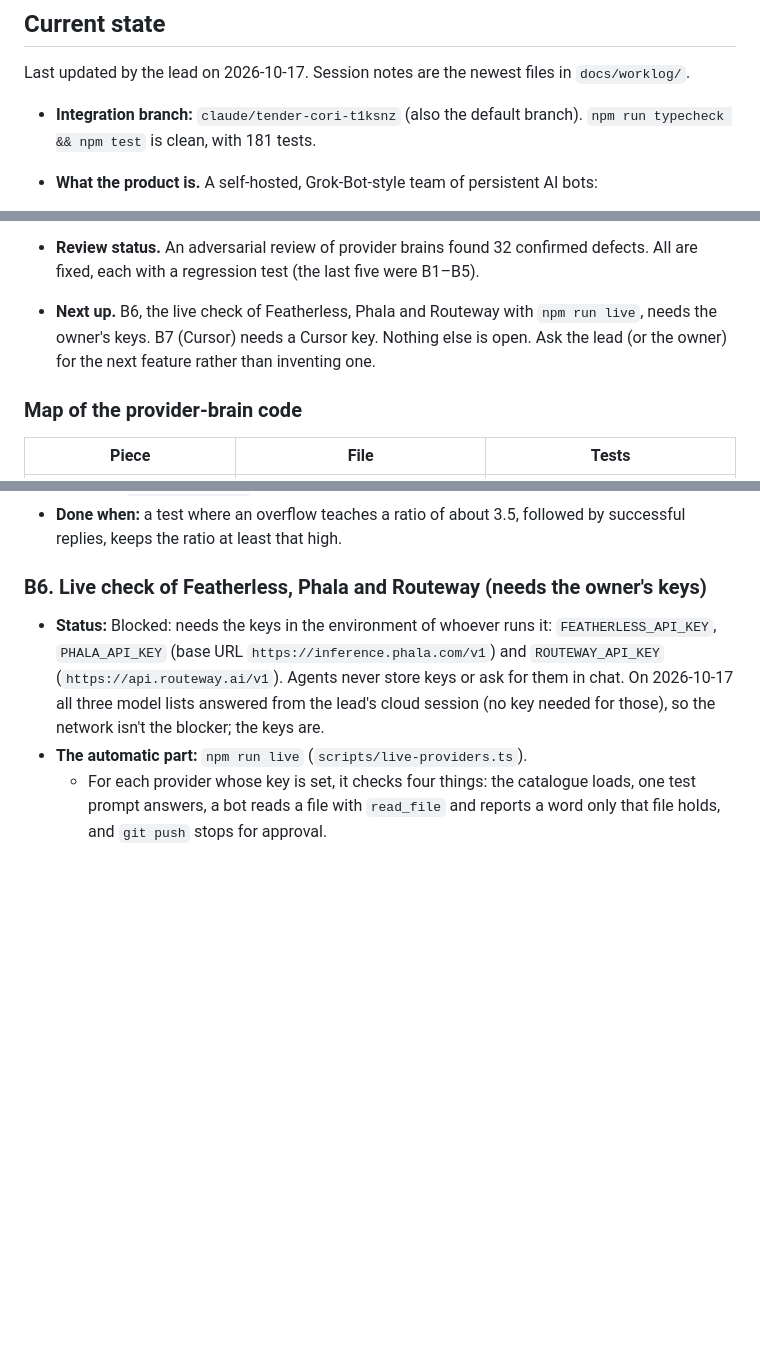
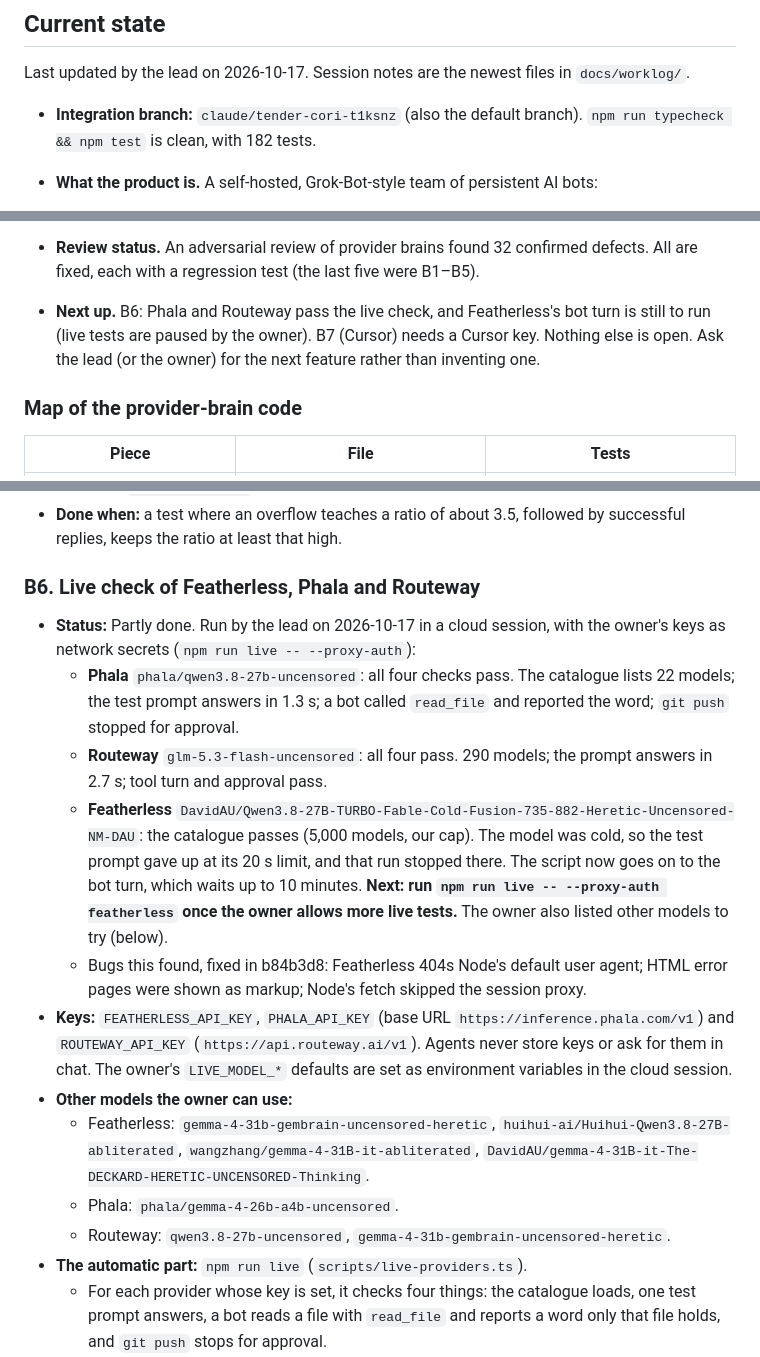
Before and after one commit to cdazzle-end/cursor-bots, a Markdown page: docs/HANDOFF.md, 3 parts joined by grey strips. Drawn GitHub-style; blank space fills up the shorter version.

```diff
--- a/docs/HANDOFF.md
+++ b/docs/HANDOFF.md
@@ -6,7 +6,7 @@ The lead (Claude) maintains this file. Contributors change only the **Status** l
 
 Last updated by the lead on 2026-10-17. Session notes are the newest files in `docs/worklog/`.
 
-- **Integration branch:** `claude/tender-cori-t1ksnz` (also the default branch). `npm run typecheck && npm test` is clean, with 181 tests.
+- **Integration branch:** `claude/tender-cori-t1ksnz` (also the default branch). `npm run typecheck && npm test` is clean, with 182 tests.
 - **What the product is.** A self-hosted, Grok-Bot-style team of persistent AI bots:
   - each bot has its own chat, memory, skills, routines and approvals;
   - bots message each other and work in groups;
@@ -16,7 +16,7 @@ Last updated by the lead on 2026-10-17. Session notes are the newest files in `d
 - **What was built most recently: provider brains.** Bots can run on any OpenAI-compatible chat API instead of the Cursor SDK. The first target is Featherless AI; OpenRouter, xAI, OpenAI, Groq, Together, DeepInfra, Ollama, LM Studio and custom URLs are presets too. The owner has a Featherless key and wants to run open models such as Qwen3 on it, then add other providers.
 - **Never run against a real service.** Neither the Cursor runtime nor the provider runtime has been run against a real service; all testing used local fakes (see B6 and B7).
 - **Review status.** An adversarial review of provider brains found 32 confirmed defects. All are fixed, each with a regression test (the last five were B1–B5).
-- **Next up.** B6, the live check of Featherless, Phala and Routeway with `npm run live`, needs the owner's keys. B7 (Cursor) needs a Cursor key. Nothing else is open. Ask the lead (or the owner) for the next feature rather than inventing one.
+- **Next up.** B6: Phala and Routeway pass the live check, and Featherless's bot turn is still to run (live tests are paused by the owner). B7 (Cursor) needs a Cursor key. Nothing else is open. Ask the lead (or the owner) for the next feature rather than inventing one.
 
 ### Map of the provider-brain code
 
@@ -101,9 +101,18 @@ Status values:
 - **Suggested fix:** use the same upper clamp as `learnOverflow` (4) and keep a floor from the last overflow (`q.overflowRatio`). Optionally count non-ASCII characters at about 1 token each.
 - **Done when:** a test where an overflow teaches a ratio of about 3.5, followed by successful replies, keeps the ratio at least that high.
 
-### B6. Live check of Featherless, Phala and Routeway (needs the owner's keys)
+### B6. Live check of Featherless, Phala and Routeway
 
-- **Status:** Blocked: needs the keys in the environment of whoever runs it: `FEATHERLESS_API_KEY`, `PHALA_API_KEY` (base URL `https://inference.phala.com/v1`) and `ROUTEWAY_API_KEY` (`https://api.routeway.ai/v1`). Agents never store keys or ask for them in chat. On 2026-10-17 all three model lists answered from the lead's cloud session (no key needed for those), so the network isn't the blocker; the keys are.
+- **Status:** Partly done. Run by the lead on 2026-10-17 in a cloud session, with the owner's keys as network secrets (`npm run live -- --proxy-auth`):
+  - **Phala** `phala/qwen3.8-27b-uncensored`: all four checks pass. The catalogue lists 22 models; the test prompt answers in 1.3 s; a bot called `read_file` and reported the word; `git push` stopped for approval.
+  - **Routeway** `glm-5.3-flash-uncensored`: all four pass. 290 models; the prompt answers in 2.7 s; tool turn and approval pass.
+  - **Featherless** `DavidAU/Qwen3.8-27B-TURBO-Fable-Cold-Fusion-735-882-Heretic-Uncensored-NM-DAU`: the catalogue passes (5,000 models, our cap). The model was cold, so the test prompt gave up at its 20 s limit, and that run stopped there. The script now goes on to the bot turn, which waits up to 10 minutes. **Next: run `npm run live -- --proxy-auth featherless` once the owner allows more live tests.** The owner also listed other models to try (below).
+  - Bugs this found, fixed in b84b3d8: Featherless 404s Node's default user agent; HTML error pages were shown as markup; Node's fetch skipped the session proxy.
+- **Keys:** `FEATHERLESS_API_KEY`, `PHALA_API_KEY` (base URL `https://inference.phala.com/v1`) and `ROUTEWAY_API_KEY` (`https://api.routeway.ai/v1`). Agents never store keys or ask for them in chat. The owner's `LIVE_MODEL_*` defaults are set as environment variables in the cloud session.
+- **Other models the owner can use:**
+  - Featherless: `gemma-4-31b-gembrain-uncensored-heretic`, `huihui-ai/Huihui-Qwen3.8-27B-abliterated`, `wangzhang/gemma-4-31B-it-abliterated`, `DavidAU/gemma-4-31B-it-The-DECKARD-HERETIC-UNCENSORED-Thinking`.
+  - Phala: `phala/gemma-4-26b-a4b-uncensored`.
+  - Routeway: `qwen3.8-27b-uncensored`, `gemma-4-31b-gembrain-uncensored-heretic`.
 - **The automatic part:** `npm run live` (`scripts/live-providers.ts`).
   - For each provider whose key is set, it checks four things: the catalogue loads, one test prompt answers, a bot reads a file with `read_file` and reports a word only that file holds, and `git push` stops for approval.
   - It prints PASS/FAIL/SKIP lines, never the key, and exits non-zero on a failure.
```
Also changed, not shown: docs/worklog/2026-10-17-claude-live-providers.md (added, +41 -0 lines).
